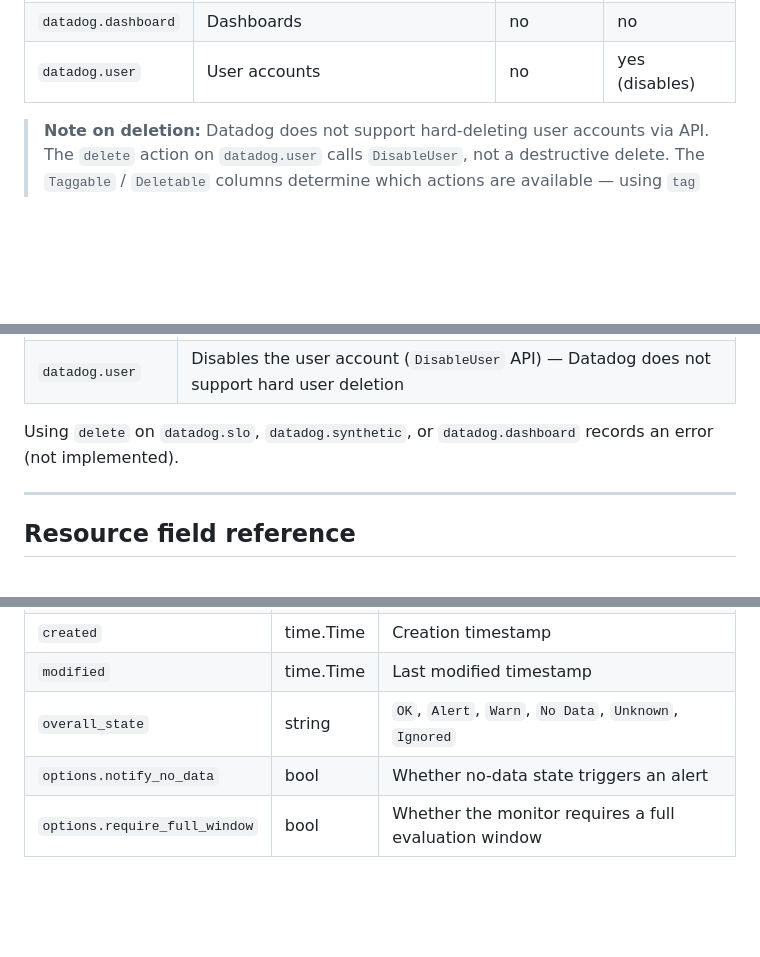
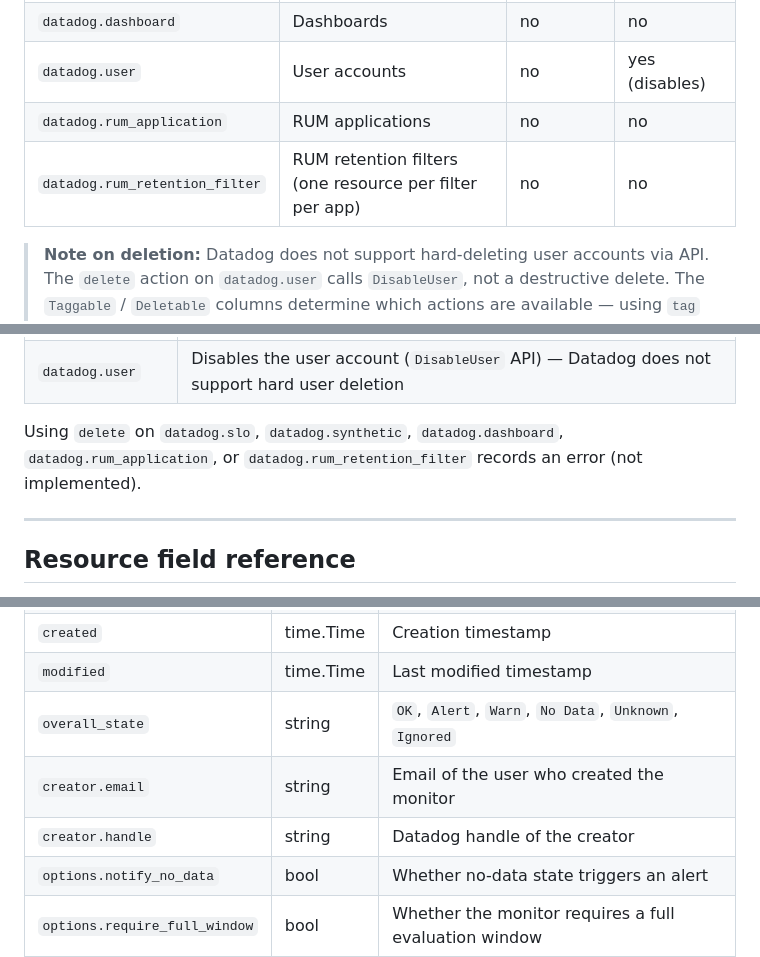
Before and after one commit to mbaitelman/leash, a Markdown page: docs/policies.md, 3 parts joined by grey strips. Rendered like a GitHub page; blank space fills up the shorter version.

```diff
--- a/docs/policies.md
+++ b/docs/policies.md
@@ -22,6 +22,8 @@ policies:
 | `datadog.synthetic` | Synthetic API and browser tests | no | no |
 | `datadog.dashboard` | Dashboards | no | no |
 | `datadog.user` | User accounts | no | yes (disables) |
+| `datadog.rum_application` | RUM applications | no | no |
+| `datadog.rum_retention_filter` | RUM retention filters (one resource per filter per app) | no | no |
 
 > **Note on deletion:** Datadog does not support hard-deleting user accounts via API. The `delete` action on `datadog.user` calls `DisableUser`, not a destructive delete. The `Taggable` / `Deletable` columns determine which actions are available — using `tag` or `delete` on a resource type that doesn't support it produces a runtime error recorded in the action log.
 
@@ -313,7 +315,7 @@ Deletes or disables the matched resource. Requires two explicit opt-ins to preve
 | `datadog.monitor` | Hard-deletes the monitor via the Datadog API |
 | `datadog.user` | Disables the user account (`DisableUser` API) — Datadog does not support hard user deletion |
 
-Using `delete` on `datadog.slo`, `datadog.synthetic`, or `datadog.dashboard` records an error (not implemented).
+Using `delete` on `datadog.slo`, `datadog.synthetic`, `datadog.dashboard`, `datadog.rum_application`, or `datadog.rum_retention_filter` records an error (not implemented).
 
 ---
 
@@ -334,6 +336,8 @@ These are the property keys available for `value` and `age` filters. The `tag` f
 | `created` | time.Time | Creation timestamp |
 | `modified` | time.Time | Last modified timestamp |
 | `overall_state` | string | `OK`, `Alert`, `Warn`, `No Data`, `Unknown`, `Ignored` |
+| `creator.email` | string | Email of the user who created the monitor |
+| `creator.handle` | string | Datadog handle of the creator |
 | `options.notify_no_data` | bool | Whether no-data state triggers an alert |
 | `options.require_full_window` | bool | Whether the monitor requires a full evaluation window |
 | `options.thresholds.critical` | float64 | Critical alert threshold value |
```
Also changed, not shown: other parts of docs/policies.md (+30 -0 lines).
